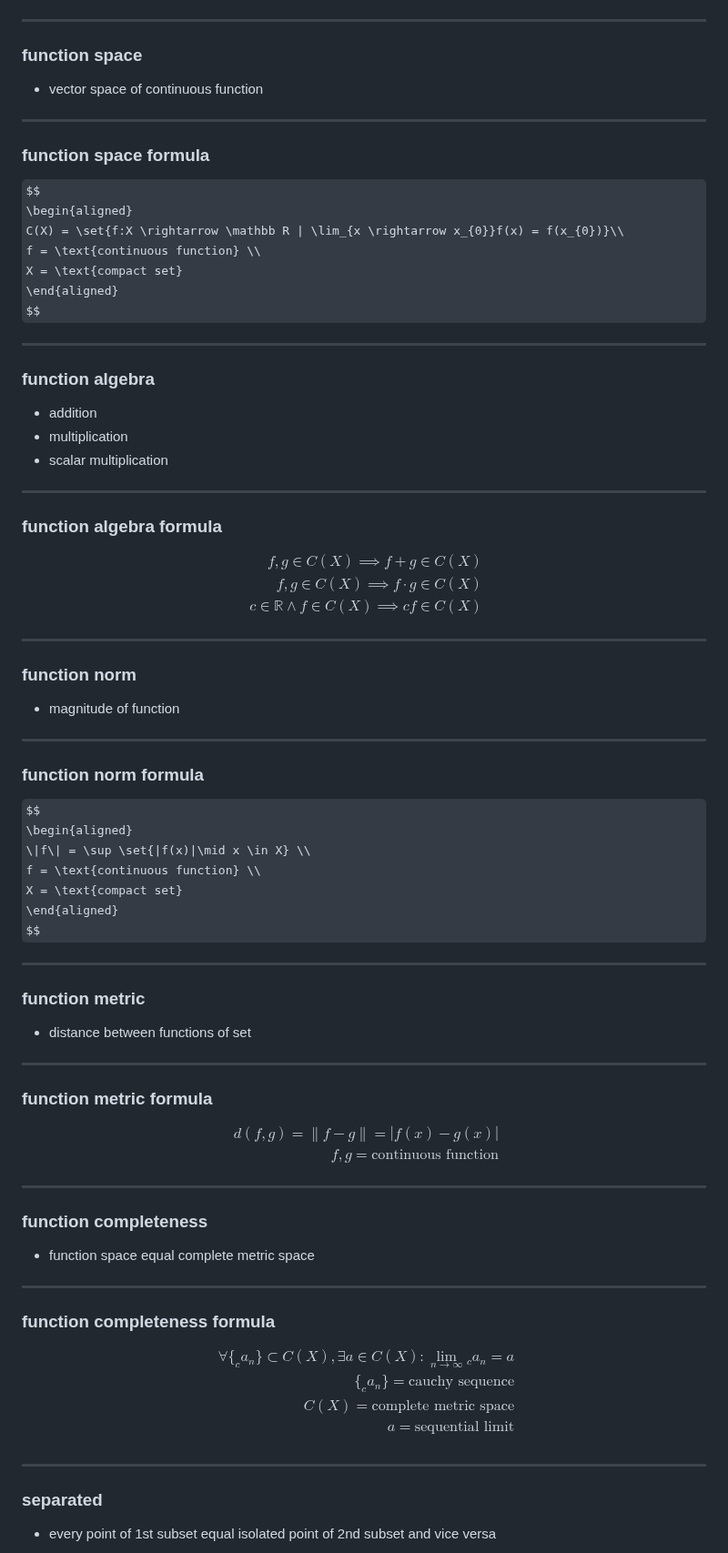
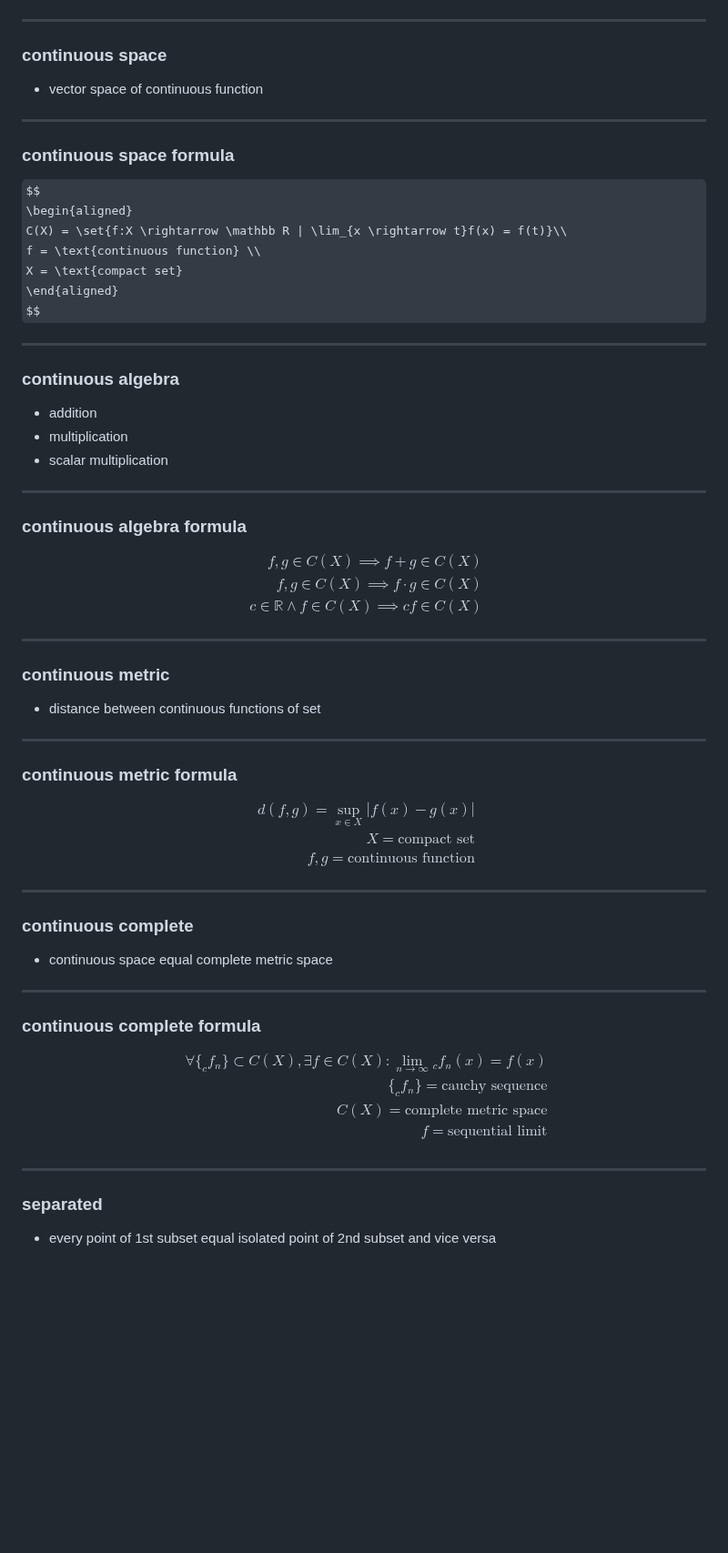
Before and after one commit to t0masGutierrez/notes, a Markdown page: 1 Real Analysis/8 Continuity.md, the part around one of its changes. Shown at 91% size. GitHub-like rendering; some formulas as TeX source; blank space fills up the shorter version.

```diff
--- a/1 Real Analysis/8 Continuity.md
+++ b/1 Real Analysis/8 Continuity.md
@@ -486,27 +453,27 @@ X = \text{complete metric space}
 $$
 
 ---
-### function space
+### continuous space
 - vector space of continuous function
 
 ---
-### function space formula
+### continuous space formula
 $$
 \begin{aligned}
-C(X) = \set{f:X \rightarrow \mathbb R | \lim_{x \rightarrow x_{0}}f(x) = f(x_{0})}\\
+C(X) = \set{f:X \rightarrow \mathbb R | \lim_{x \rightarrow t}f(x) = f(t)}\\
 f = \text{continuous function} \\
 X = \text{compact set}
 \end{aligned}
 $$
 
 ---
-### function algebra
+### continuous algebra
 - addition
 - multiplication
 - scalar multiplication
 
 ---
-### function algebra formula
+### continuous algebra formula
 $$
 \begin{aligned}
 f, g \in C(X) \implies f+g \in C(X) \\
@@ -516,44 +483,31 @@ c \in \mathbb R \land f \in C(X) \implies cf \in C(X)
 $$
 
 ---
-### function norm
-- magnitude of function
+### continuous metric
+- distance between continuous functions of set
 
 ---
-### function norm formula
+### continuous metric formula
 $$
 \begin{aligned}
-\|f\| = \sup \set{|f(x)|\mid x \in X} \\
-f = \text{continuous function} \\
-X = \text{compact set}
-\end{aligned}
-$$
-
----
-### function metric
-- distance between functions of set
-
----
-### function metric formula
-$$
-\begin{aligned}
-d(f, g) = \|f-g\| = |f(x)-g(x)| \\
+d(f, g) = \sup_{x \in X} |f(x)-g(x)| \\
+X = \text{compact set} \\
 f, g = \text{continuous function}
 \end{aligned}
 $$
 
 ---
-### function completeness
-- function space equal complete metric space
+### continuous complete
+- continuous space equal complete metric space
 
 ---
-### function completeness formula
+### continuous complete formula
 $$
 \begin{aligned}
-\forall \{_{c}a_{n}\} \subset C(X), \exists a \in C(X): \lim_{n \rightarrow \infty} {}_{c}a_{n} = a \\
-\{_{c}a_{n}\} = \text{cauchy sequence} \\
+\forall \{_{c}f_{n}\} \subset C(X), \exists f \in C(X): \lim_{n \rightarrow \infty} {}_{c}f_{n}(x) = f(x) \\
+\{_{c}f_{n}\} = \text{cauchy sequence} \\
 C(X) = \text{complete metric space} \\
-a = \text{sequential limit} \\
+f = \text{sequential limit} \\
 \end{aligned}
 $$
 
```
Also changed, not shown: other parts of 1 Real Analysis/8 Continuity.md (+41 -74 lines), 1 Real Analysis/9 Functional Sequences.md (+2 -17 lines).
